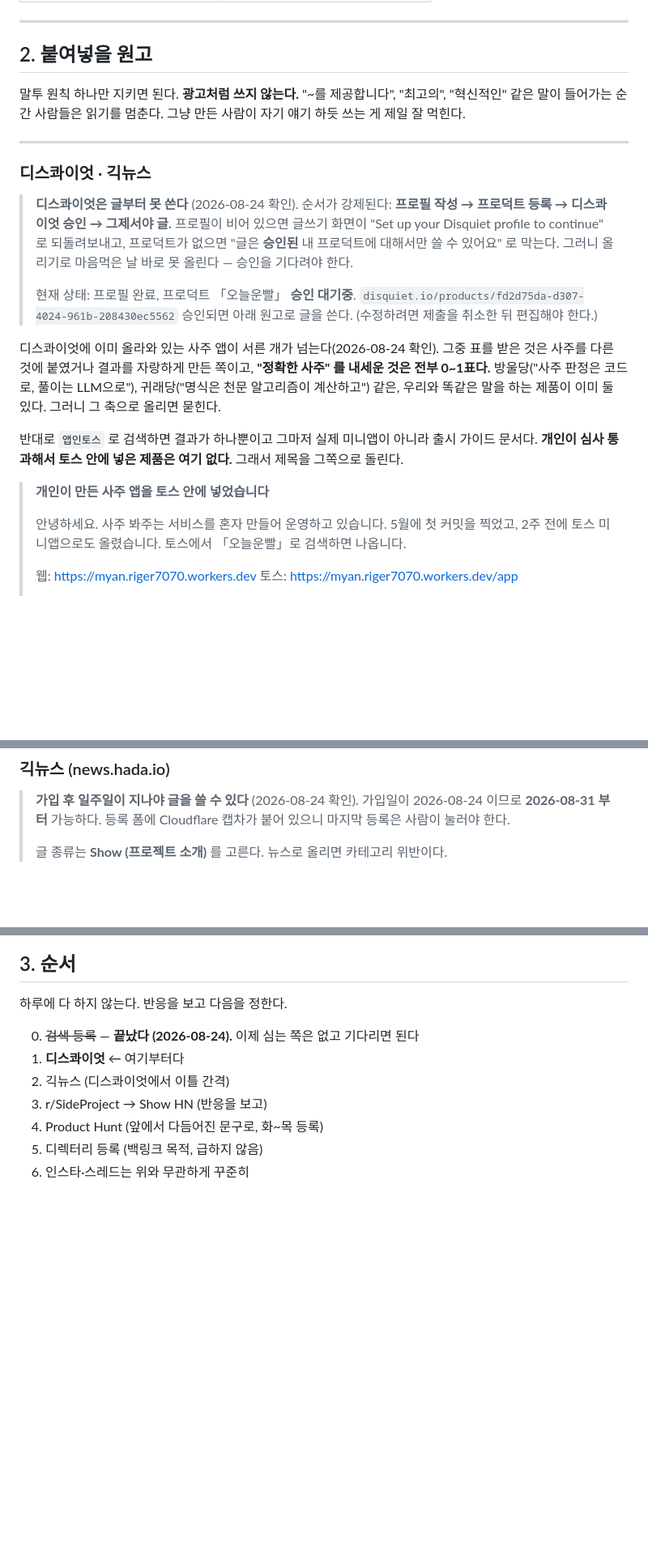
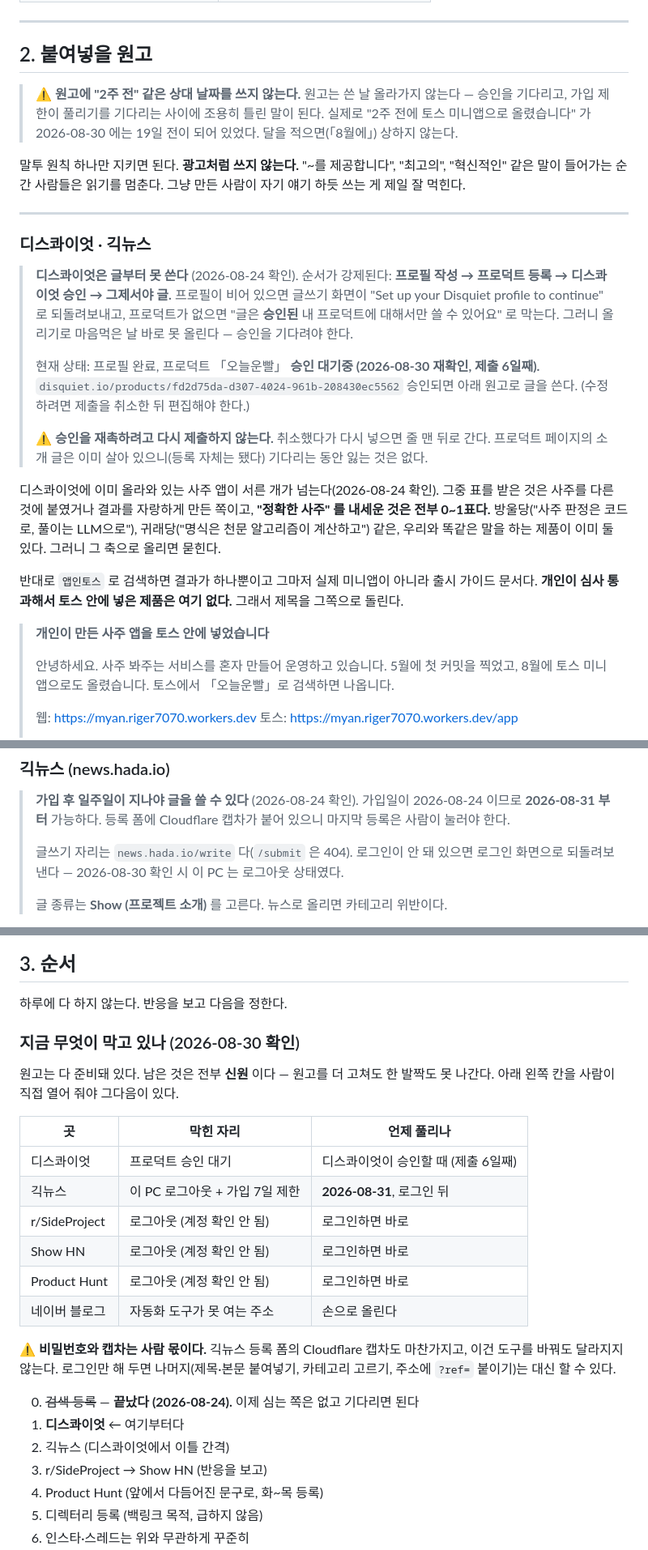
Before and after one commit to riger7070-hub/myan, a Markdown page: docs/홍보.md, 3 parts joined by grey strips. Shown at 81% size. Drawn GitHub-style; blank space fills up the shorter version.

Commit message:
docs(홍보): 상한 날짜를 고치고, 오늘 막혀 있는 자리를 적는다
원고가 "2주 전에 토스 미니앱으로 올렸습니다" 라고 말하고 있었는데 오늘 기준
19일 전이다. 원고는 쓴 날 올라가지 않는다 — 승인과 가입 제한을 기다리는 사이
조용히 틀린 말이 된다. 달을 적어 상하지 않게 했다(디스콰이엇·긱뉴스 둘 다).

채널 다섯 곳을 열어 봤다. 원고 문제가 아니라 전부 신원에서 막힌다:
디스콰이엇 승인 대기 6일째, 긱뉴스는 이 PC 로그아웃 + 8/31 해제,
레딧·HN·PH 로그아웃. 표로 적어 두었다 — 다음에 열었을 때 어디부터 손대면
되는지 다시 다섯 번 확인하지 않아도 되게.

곁다리로 확인한 것: 첫 커밋 5월 ✅, 스레드 원고의 삼재 셋(토끼·양·돼지)이
지금 전부 눌삼재로 카드에 박혀 나간다 ✅, ?ref= 붙인 주소 17개 전부 200 ✅.
긱뉴스 글쓰기는 /write 다(/submit 은 404).

Co-Authored-By: Claude Opus 5 <noreply@anthropic.com>
Claude-Session: https://claude.ai/code/session_01DMzAagpT27CanaGm5vgEZE

```diff
--- a/docs/홍보.md
+++ b/docs/홍보.md
@@ -65,6 +65,11 @@
 
 ## 2. 붙여넣을 원고
 
+> ⚠️ **원고에 "2주 전" 같은 상대 날짜를 쓰지 않는다.** 원고는 쓴 날 올라가지
+> 않는다 — 승인을 기다리고, 가입 제한이 풀리기를 기다리는 사이에 조용히
+> 틀린 말이 된다. 실제로 "2주 전에 토스 미니앱으로 올렸습니다" 가 2026-08-30
+> 에는 19일 전이 되어 있었다. 달을 적으면(「8월에」) 상하지 않는다.
+
 말투 원칙 하나만 지키면 된다. **광고처럼 쓰지 않는다.**
 "~를 제공합니다", "최고의", "혁신적인" 같은 말이 들어가는 순간 사람들은
 읽기를 멈춘다. 그냥 만든 사람이 자기 얘기 하듯 쓰는 게 제일 잘 먹힌다.
@@ -80,9 +85,13 @@
 > 쓸 수 있어요" 로 막는다. 그러니 올리기로 마음먹은 날 바로 못 올린다 —
 > 승인을 기다려야 한다.
 >
-> 현재 상태: 프로필 완료, 프로덕트 「오늘운빨」 **승인 대기중**.
-> `disquiet.io/products/fd2d75da-d307-4024-961b-208430ec5562`
+> 현재 상태: 프로필 완료, 프로덕트 「오늘운빨」 **승인 대기중 (2026-08-30 재확인,
+> 제출 6일째).** `disquiet.io/products/fd2d75da-d307-4024-961b-208430ec5562`
 > 승인되면 아래 원고로 글을 쓴다. (수정하려면 제출을 취소한 뒤 편집해야 한다.)
+>
+> ⚠️ **승인을 재촉하려고 다시 제출하지 않는다.** 취소했다가 다시 넣으면 줄 맨
+> 뒤로 간다. 프로덕트 페이지의 소개 글은 이미 살아 있으니(등록 자체는 됐다)
+> 기다리는 동안 잃는 것은 없다.
 
 디스콰이엇에 이미 올라와 있는 사주 앱이 서른 개가 넘는다(2026-08-24 확인).
 그중 표를 받은 것은 사주를 다른 것에 붙였거나 결과를 자랑하게 만든 쪽이고,
@@ -97,7 +106,7 @@
 > **개인이 만든 사주 앱을 토스 안에 넣었습니다**
 >
 > 안녕하세요. 사주 봐주는 서비스를 혼자 만들어 운영하고 있습니다.
-> 5월에 첫 커밋을 찍었고, 2주 전에 토스 미니앱으로도 올렸습니다.
+> 5월에 첫 커밋을 찍었고, 8월에 토스 미니앱으로도 올렸습니다.
 > 토스에서 「오늘운빨」로 검색하면 나옵니다.
 >
 > 웹: https://myan.riger7070.workers.dev
@@ -158,6 +167,9 @@
 > 2026-08-24 이므로 **2026-08-31 부터** 가능하다. 등록 폼에 Cloudflare 캡차가
 > 붙어 있으니 마지막 등록은 사람이 눌러야 한다.
 >
+> 글쓰기 자리는 `news.hada.io/write` 다(`/submit` 은 404). 로그인이 안 돼 있으면
+> 로그인 화면으로 되돌려보낸다 — 2026-08-30 확인 시 이 PC 는 로그아웃 상태였다.
+>
 > 글 종류는 **Show (프로젝트 소개)** 를 고른다. 뉴스로 올리면 카테고리 위반이다.
 
 **URL** — 문서 앞쪽 표는 `/app?ref=geeknews` 로 돼 있지만 **긱뉴스만 예외로
@@ -459,6 +471,24 @@ https://myan.riger7070.workers.dev/app
 
 하루에 다 하지 않는다. 반응을 보고 다음을 정한다.
 
+### 지금 무엇이 막고 있나 (2026-08-30 확인)
+
+원고는 다 준비돼 있다. 남은 것은 전부 **신원** 이다 — 원고를 더 고쳐도 한 발짝도
+못 나간다. 아래 왼쪽 칸을 사람이 직접 열어 줘야 그다음이 있다.
+
+| 곳 | 막힌 자리 | 언제 풀리나 |
+|---|---|---|
+| 디스콰이엇 | 프로덕트 승인 대기 | 디스콰이엇이 승인할 때 (제출 6일째) |
+| 긱뉴스 | 이 PC 로그아웃 + 가입 7일 제한 | **2026-08-31**, 로그인 뒤 |
+| r/SideProject | 로그아웃 (계정 확인 안 됨) | 로그인하면 바로 |
+| Show HN | 로그아웃 (계정 확인 안 됨) | 로그인하면 바로 |
+| Product Hunt | 로그아웃 (계정 확인 안 됨) | 로그인하면 바로 |
+| 네이버 블로그 | 자동화 도구가 못 여는 주소 | 손으로 올린다 |
+
+⚠️ **비밀번호와 캡차는 사람 몫이다.** 긱뉴스 등록 폼의 Cloudflare 캡차도 마찬가지고,
+이건 도구를 바꿔도 달라지지 않는다. 로그인만 해 두면 나머지(제목·본문 붙여넣기,
+카테고리 고르기, 주소에 `?ref=` 붙이기)는 대신 할 수 있다.
+
 0. ~~검색 등록~~ — **끝났다 (2026-08-24).** 이제 심는 쪽은 없고 기다리면 된다
 1. **디스콰이엇** ← 여기부터다
 2. 긱뉴스 (디스콰이엇에서 이틀 간격)
```
Also changed, not shown: other parts of docs/홍보.md (+1 -1 lines).
